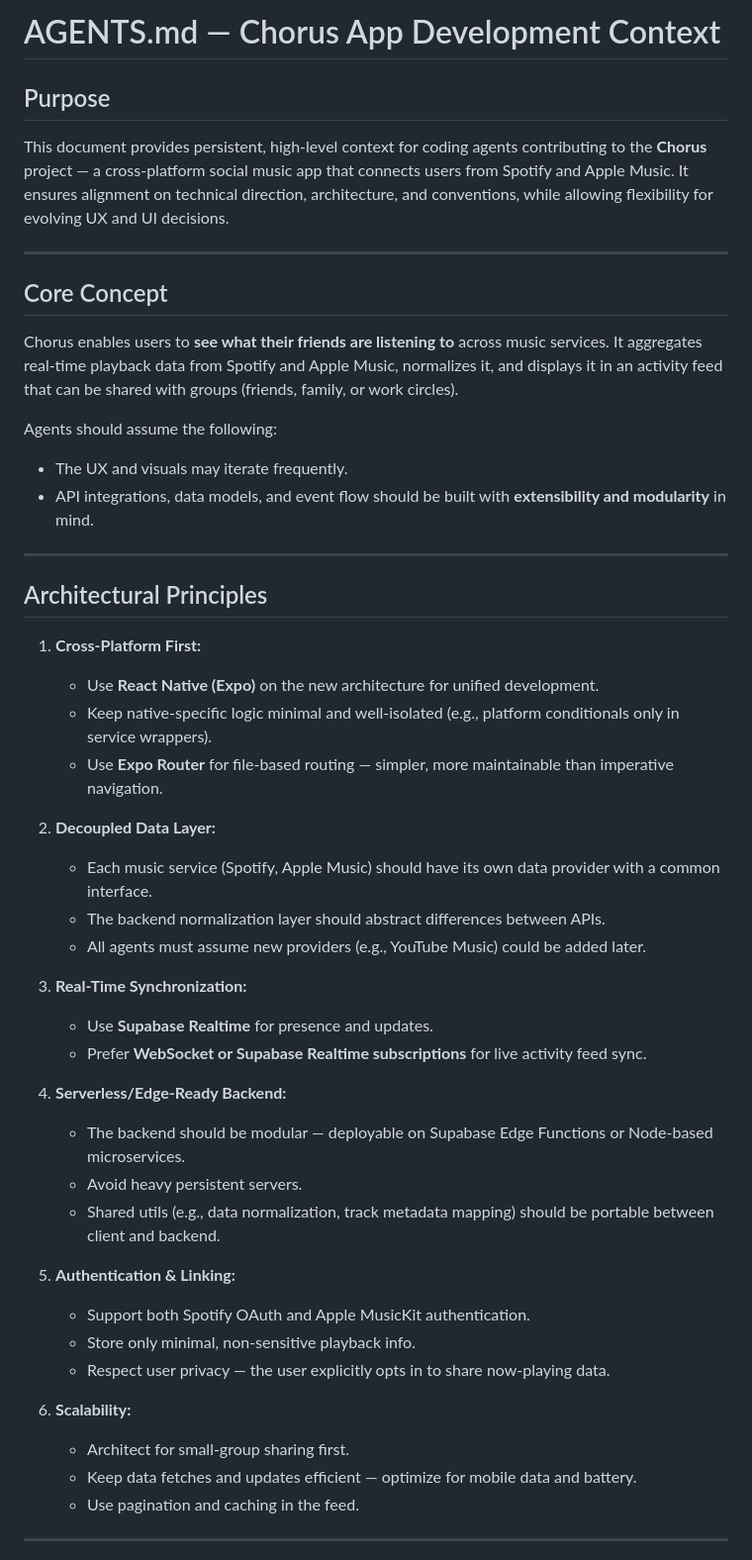
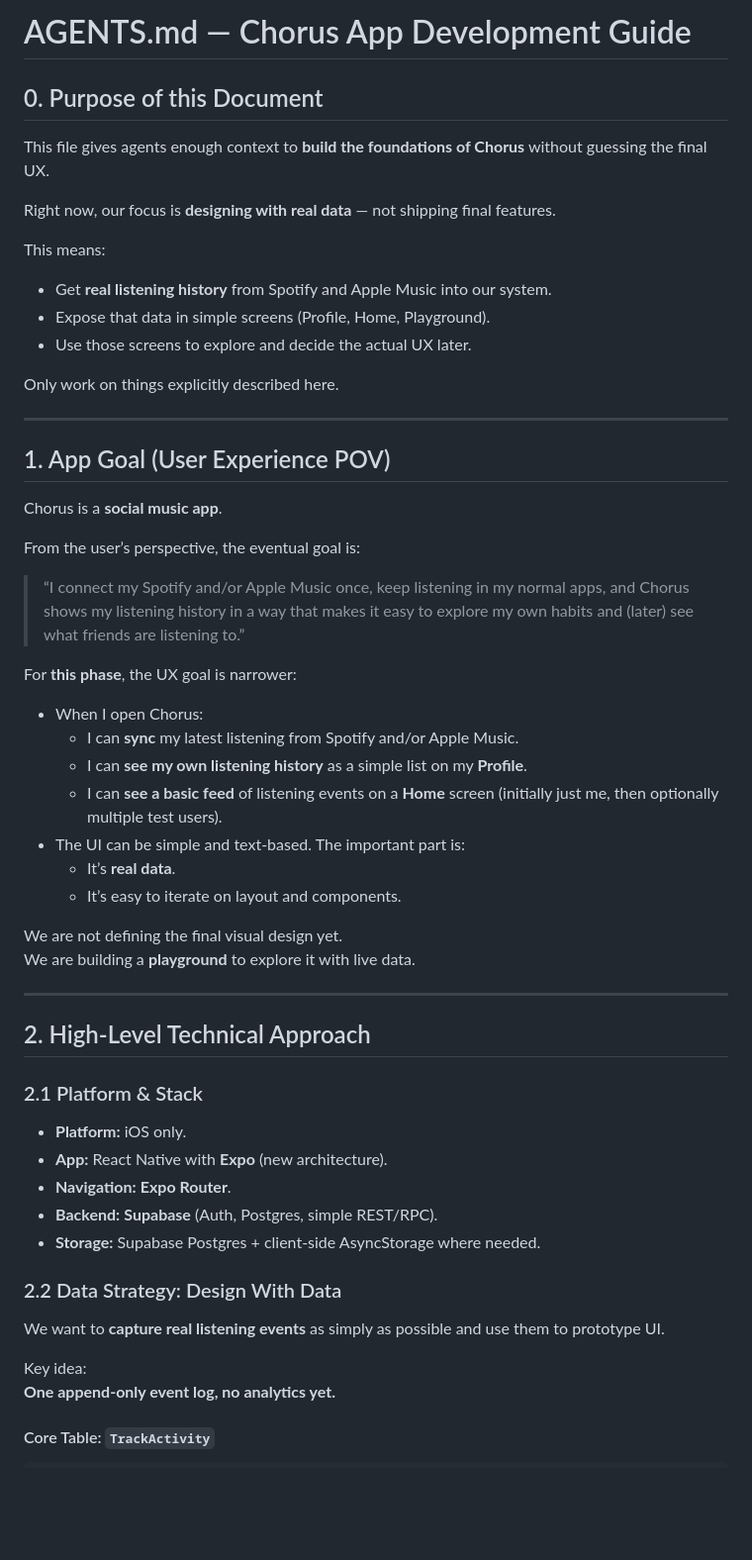
Before and after one commit to patrickmckowen/chorus, a Markdown page: docs/AGENTS.md, the part around the change printed below. Shown: that part at 99% size. GitHub-like rendering; blank space fills up the shorter version.

```diff
--- a/docs/AGENTS.md
+++ b/docs/AGENTS.md
@@ -1,48 +1,60 @@
-# AGENTS.md — Chorus App Development Context
+# AGENTS.md — Chorus App Development Guide
 
-## Purpose
-This document provides persistent, high-level context for coding agents contributing to the **Chorus** project — a cross-platform social music app that connects users from Spotify and Apple Music. It ensures alignment on technical direction, architecture, and conventions, while allowing flexibility for evolving UX and UI decisions.
+## 0. Purpose of this Document
+
+This file gives agents enough context to **build the foundations of Chorus** without guessing the final UX.
+
+Right now, our focus is **designing with real data** — not shipping final features.
+
+This means:
+
+- Get **real listening history** from Spotify and Apple Music into our system.
+- Expose that data in simple screens (Profile, Home, Playground).
+- Use those screens to explore and decide the actual UX later.
+
+Only work on things explicitly described here.
 
 ---
 
-## Core Concept
-Chorus enables users to **see what their friends are listening to** across music services. It aggregates real-time playback data from Spotify and Apple Music, normalizes it, and displays it in an activity feed that can be shared with groups (friends, family, or work circles).
+## 1. App Goal (User Experience POV)
 
-Agents should assume the following:
-- The UX and visuals may iterate frequently.
-- API integrations, data models, and event flow should be built with **extensibility and modularity** in mind.
+Chorus is a **social music app**.
+
+From the user’s perspective, the eventual goal is:
+
+> “I connect my Spotify and/or Apple Music once, keep listening in my normal apps, and Chorus shows my listening history in a way that makes it easy to explore my own habits and (later) see what friends are listening to.”
+
+For **this phase**, the UX goal is narrower:
+
+- When I open Chorus:
+  - I can **sync** my latest listening from Spotify and/or Apple Music.
+  - I can **see my own listening history** as a simple list on my **Profile**.
+  - I can **see a basic feed** of listening events on a **Home** screen (initially just me, then optionally multiple test users).
+- The UI can be simple and text-based. The important part is:
+  - It’s **real data**.
+  - It’s easy to iterate on layout and components.
+
+We are not defining the final visual design yet.
+We are building a **playground** to explore it with live data.
 
 ---
 
-## Architectural Principles
-1. **Cross-Platform First:**
-   - Use **React Native (Expo)** on the new architecture for unified development.
-   - Keep native-specific logic minimal and well-isolated (e.g., platform conditionals only in service wrappers).
-   - Use **Expo Router** for file-based routing — simpler, more maintainable than imperative navigation.
+## 2. High-Level Technical Approach
 
-2. **Decoupled Data Layer:**
-   - Each music service (Spotify, Apple Music) should have its own data provider with a common interface.
-   - The backend normalization layer should abstract differences between APIs.
-   - All agents must assume new providers (e.g., YouTube Music) could be added later.
+### 2.1 Platform & Stack
 
-3. **Real-Time Synchronization:**
-   - Use **Supabase Realtime** for presence and updates.
-   - Prefer **WebSocket or Supabase Realtime subscriptions** for live activity feed sync.
+- **Platform:** iOS only.
+- **App:** React Native with **Expo** (new architecture).
+- **Navigation:** **Expo Router**.
+- **Backend:** **Supabase** (Auth, Postgres, simple REST/RPC).
+- **Storage:** Supabase Postgres + client-side AsyncStorage where needed.
 
-4. **Serverless/Edge-Ready Backend:**
-   - The backend should be modular — deployable on Supabase Edge Functions or Node-based microservices.
-   - Avoid heavy persistent servers.
-   - Shared utils (e.g., data normalization, track metadata mapping) should be portable between client and backend.
+### 2.2 Data Strategy: Design With Data
 
-5. **Authentication & Linking:**
-   - Support both Spotify OAuth and Apple MusicKit authentication.
-   - Store only minimal, non-sensitive playback info.
-   - Respect user privacy — the user explicitly opts in to share now-playing data.
+We want to **capture real listening events** as simply as possible and use them to prototype UI.
 
-6. **Scalability:**
-   - Architect for small-group sharing first.
-   - Keep data fetches and updates efficient — optimize for mobile data and battery.
-   - Use pagination and caching in the feed.
+Key idea:
+**One append-only event log, no analytics yet.**
 
----
+#### Core Table: `TrackActivity`
 
```
Also changed, not shown: other parts of docs/AGENTS.md (+199 -120 lines).
